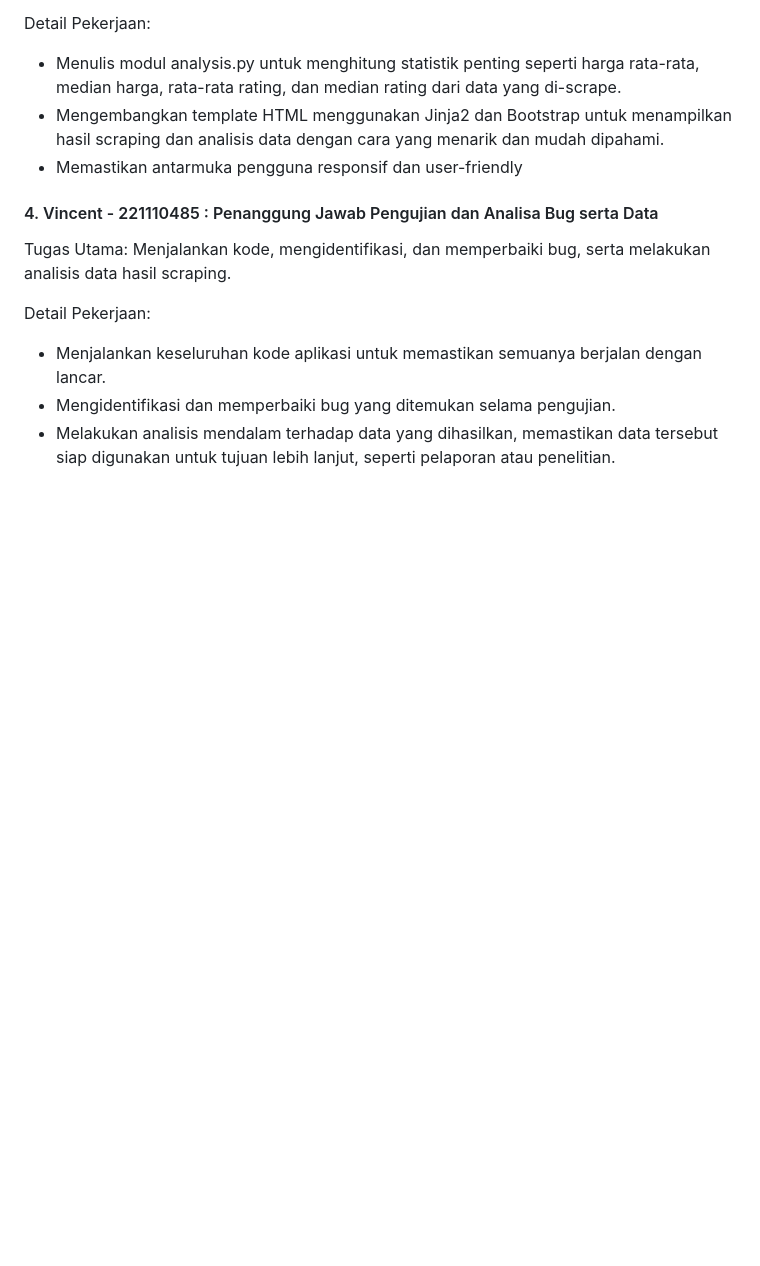
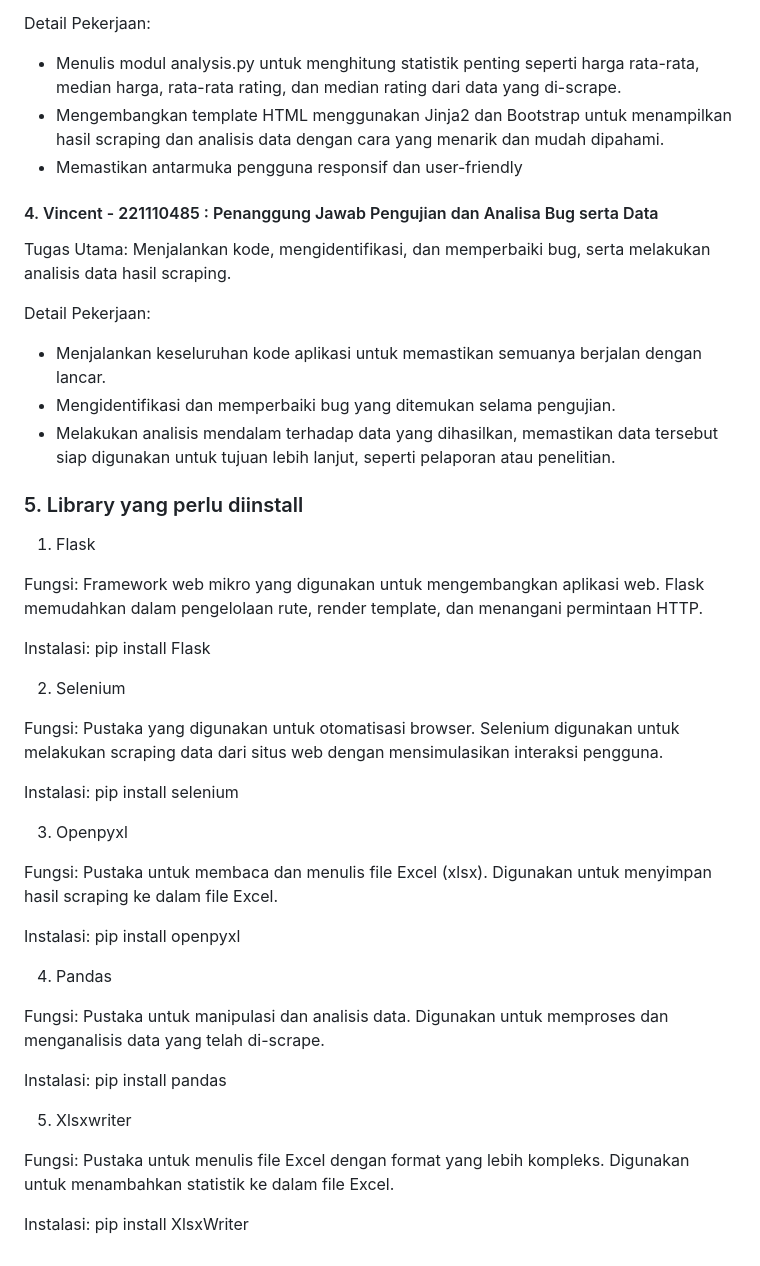
Before and after one commit to dylanRevelin/web-scrapping-ecek, a Markdown page: README.md, the part around the change. Drawn GitHub-style; blank space fills up the shorter version.

Commit message:
Update README.md
library yang perlu diinstal

```diff
--- a/README.md
+++ b/README.md
@@ -84,3 +84,35 @@ Detail Pekerjaan:
 - Menjalankan keseluruhan kode aplikasi untuk memastikan semuanya berjalan dengan lancar.
 - Mengidentifikasi dan memperbaiki bug yang ditemukan selama pengujian.
 - Melakukan analisis mendalam terhadap data yang dihasilkan, memastikan data tersebut siap digunakan untuk tujuan lebih lanjut, seperti pelaporan atau penelitian.
+
+### 5. Library yang perlu diinstall
+
+1. Flask
+
+Fungsi: Framework web mikro yang digunakan untuk mengembangkan aplikasi web. Flask memudahkan dalam pengelolaan rute, render template, dan menangani permintaan HTTP.
+
+Instalasi: pip install Flask
+
+2. Selenium
+
+Fungsi: Pustaka yang digunakan untuk otomatisasi browser. Selenium digunakan untuk melakukan scraping data dari situs web dengan mensimulasikan interaksi pengguna.
+
+Instalasi: pip install selenium
+
+3. Openpyxl
+
+Fungsi: Pustaka untuk membaca dan menulis file Excel (xlsx). Digunakan untuk menyimpan hasil scraping ke dalam file Excel.
+
+Instalasi: pip install openpyxl
+
+4. Pandas
+
+Fungsi: Pustaka untuk manipulasi dan analisis data. Digunakan untuk memproses dan menganalisis data yang telah di-scrape.
+
+Instalasi: pip install pandas
+
+5. Xlsxwriter
+
+Fungsi: Pustaka untuk menulis file Excel dengan format yang lebih kompleks. Digunakan untuk menambahkan statistik ke dalam file Excel.
+
+Instalasi: pip install XlsxWriter
```
